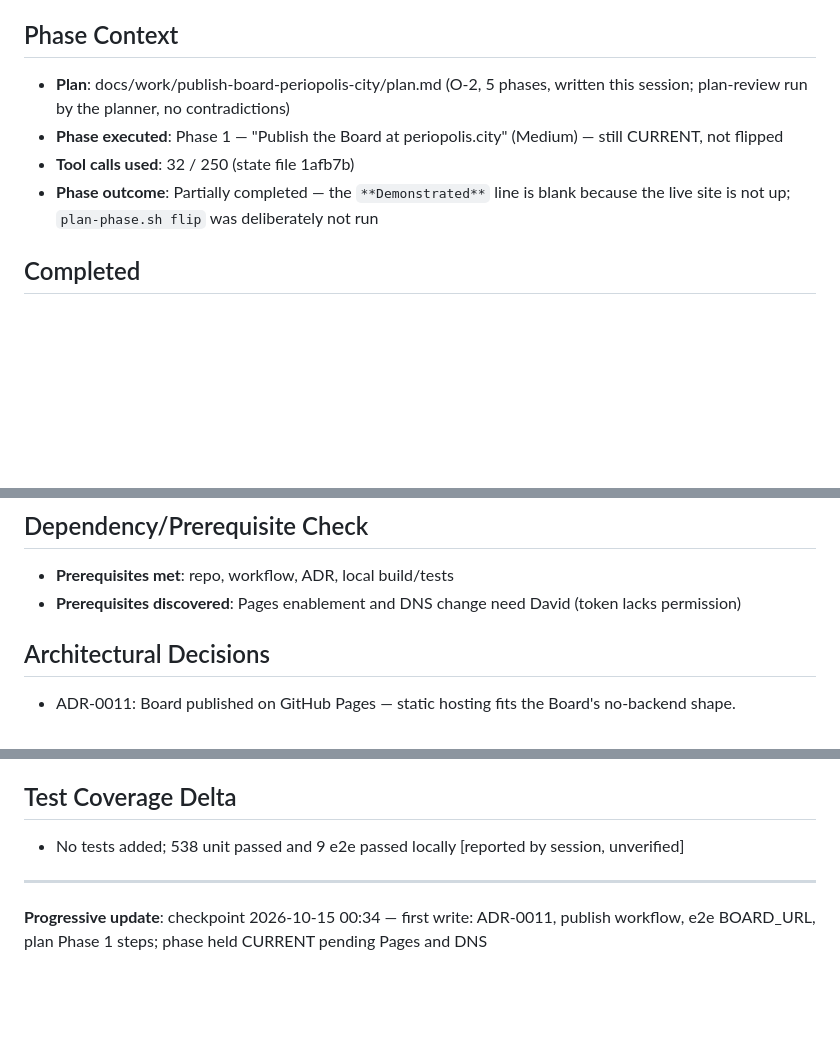
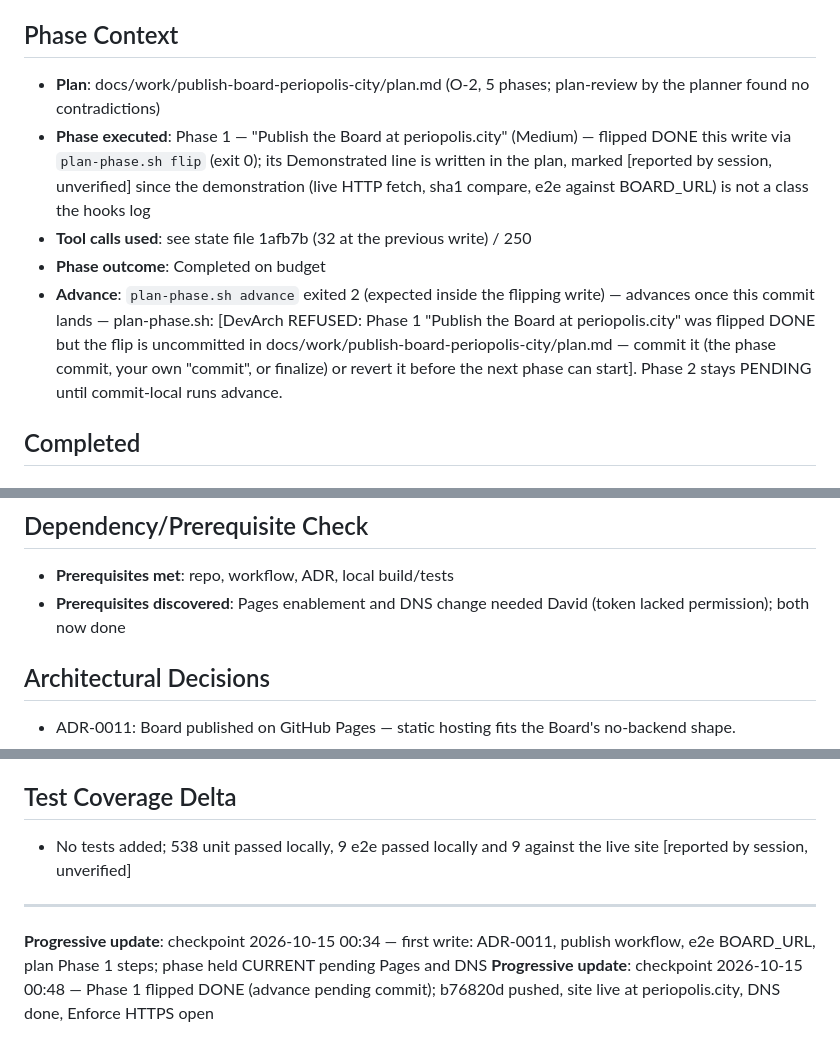
Before and after one commit to ChicagoDave/periopolis, a Markdown page: docs/context/session-20261014-2353-main.md, 3 parts joined by grey strips. Drawn GitHub-style; blank space fills up the shorter version.

```diff
--- a/docs/context/session-20261014-2353-main.md
+++ b/docs/context/session-20261014-2353-main.md
@@ -4,10 +4,11 @@
 - Plan O-2 (publish the Board at periopolis.city) and start Phase 1.
 
 ## Phase Context
-- **Plan**: docs/work/publish-board-periopolis-city/plan.md (O-2, 5 phases, written this session; plan-review run by the planner, no contradictions)
-- **Phase executed**: Phase 1 — "Publish the Board at periopolis.city" (Medium) — still CURRENT, not flipped
-- **Tool calls used**: 32 / 250 (state file 1afb7b)
-- **Phase outcome**: Partially completed — the `**Demonstrated**` line is blank because the live site is not up; `plan-phase.sh flip` was deliberately not run
+- **Plan**: docs/work/publish-board-periopolis-city/plan.md (O-2, 5 phases; plan-review by the planner found no contradictions)
+- **Phase executed**: Phase 1 — "Publish the Board at periopolis.city" (Medium) — flipped DONE this write via `plan-phase.sh flip` (exit 0); its Demonstrated line is written in the plan, marked [reported by session, unverified] since the demonstration (live HTTP fetch, sha1 compare, e2e against BOARD_URL) is not a class the hooks log
+- **Tool calls used**: see state file 1afb7b (32 at the previous write) / 250
+- **Phase outcome**: Completed on budget
+- **Advance**: `plan-phase.sh advance` exited 2 (expected inside the flipping write) — advances once this commit lands — plan-phase.sh: [DevArch REFUSED: Phase 1 "Publish the Board at periopolis.city" was flipped DONE but the flip is uncommitted in docs/work/publish-board-periopolis-city/plan.md — commit it (the phase commit, your own "commit", or finalize) or revert it before the next phase can start]. Phase 2 stays PENDING until commit-local runs advance.
 
 ## Completed
 
@@ -64,7 +74,7 @@ Pre-existing modified session files and untracked `.devarch-events-*.jsonl` in d
 ## Dependency/Prerequisite Check
 
 - **Prerequisites met**: repo, workflow, ADR, local build/tests
-- **Prerequisites discovered**: Pages enablement and DNS change need David (token lacks permission)
+- **Prerequisites discovered**: Pages enablement and DNS change needed David (token lacked permission); both now done
 
 ## Architectural Decisions
 
@@ -80,8 +90,9 @@ Pre-existing modified session files and untracked `.devarch-events-*.jsonl` in d
 
 ## Test Coverage Delta
 
-- No tests added; 538 unit passed and 9 e2e passed locally [reported by session, unverified]
+- No tests added; 538 unit passed locally, 9 e2e passed locally and 9 against the live site [reported by session, unverified]
 
 ---
 
 **Progressive update**: checkpoint 2026-10-15 00:34 — first write: ADR-0011, publish workflow, e2e BOARD_URL, plan Phase 1 steps; phase held CURRENT pending Pages and DNS
+**Progressive update**: checkpoint 2026-10-15 00:48 — Phase 1 flipped DONE (advance pending commit); b76820d pushed, site live at periopolis.city, DNS done, Enforce HTTPS open
```
Also changed, not shown: other parts of docs/context/session-20261014-2353-main.md (+16 -7 lines), 1 other file.
